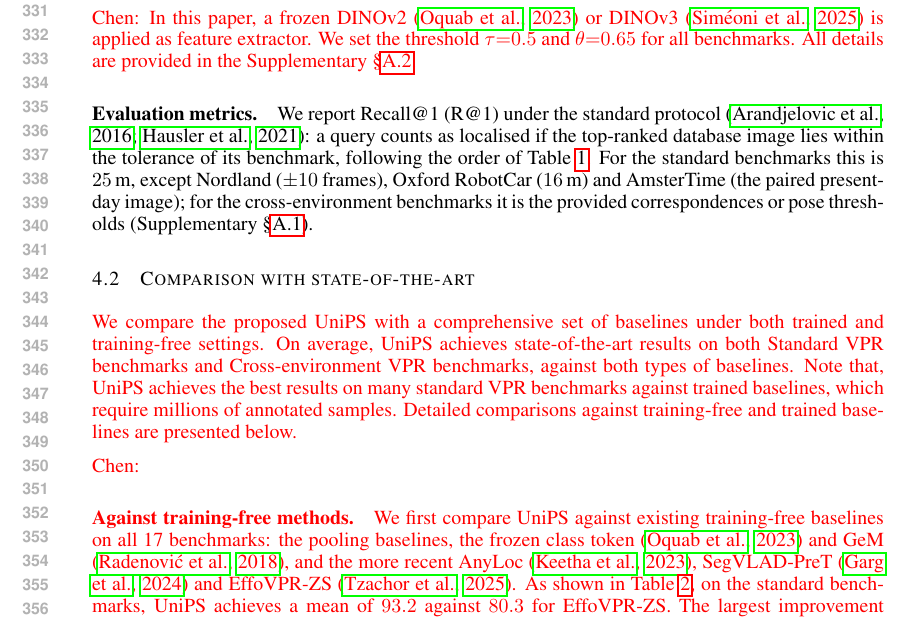
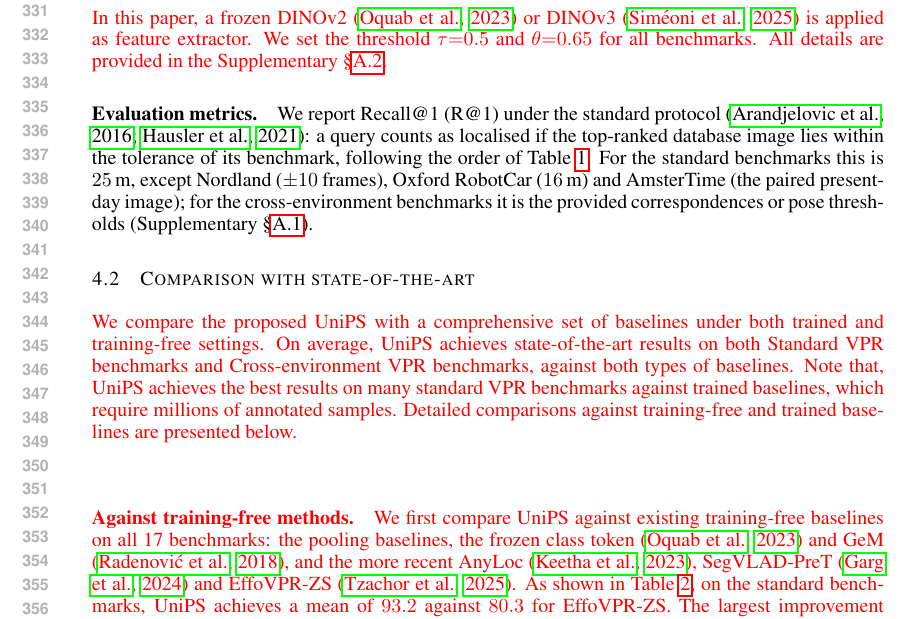
Before and after one commit to Zarreboln/iclr2027-new1, a LaTeX paper (iclr2027_conference.tex, which reads sections/04_exp_setup.tex): part of page 7 of 29, cut so that both start at the same text. Compiled offline with pdfLaTeX.

Commit message:
drop the Chen: prefixes from the red drafts

```diff
--- a/sections/04_exp_setup.tex
+++ b/sections/04_exp_setup.tex
@@ -32,5 +32,5 @@ Long-term change & AmsterTime & Underwater & Mid-Atlantic Ridge \\
 
-\textcolor{red}{Chen: In this paper, we evaluate the proposed method against a wide range of trained and training-free baselines on \textbf{17} benchmarks. Table~\ref{tab:datasets} summarises these benchmarks in two groups, along with their data type. The first group includes 8 standard VPR benchmarks: seven street-level benchmarks~\citep{repetitive,densevlad,msls,stlucia,robotcar,amstertime} and the Nordland railway benchmark~\citep{nordland}, which are widely used across VPR methods \citep{netvlad,sfrs,cosplace,mixvpr,eigenplaces,r2former,salad,cricavpr,selavpr,boq,cliquemining,supervlad,vladbuff,megaloc,sage,gem,anyloc,segvlad,effovpr}.
+\textcolor{red}{In this paper, we evaluate the proposed method against a wide range of trained and training-free baselines on \textbf{17} benchmarks. Table~\ref{tab:datasets} summarises these benchmarks in two groups, along with their data type. The first group includes 8 standard VPR benchmarks: seven street-level benchmarks~\citep{repetitive,densevlad,msls,stlucia,robotcar,amstertime} and the Nordland railway benchmark~\citep{nordland}, which are widely used across VPR methods \citep{netvlad,sfrs,cosplace,mixvpr,eigenplaces,r2former,salad,cricavpr,selavpr,boq,cliquemining,supervlad,vladbuff,megaloc,sage,gem,anyloc,segvlad,effovpr}.
 % that form the domain of the corpora VPR methods are trained on (GSV-Cities, SF-XL, MSLS) plus the Nordland railway, and
 The second group consists of 9 cross-environment localisation benchmarks~\citep{places17,baidumall,gardenspoint,vpair,eiffeltower}, following the setup in~\citet{anyloc}.
 % Supplementary~\S\ref{app:protocol} gives splits, ground-truth tolerances and the conventions on which published numbers differ.
@@ -38,7 +38,7 @@ The second group consists of 9 cross-environment localisation benchmarks~\citep{
 
 % \paragraph{Implementation details.} The feature extractor is a frozen DINOv2 \citep{dinov2} or DINOv3 \citep{dinov3} backbone; we set $\tau{=}0.5$ and $\theta{=}0.65$ for all benchmarks. Baselines use their own default settings; Supplementary~\S\ref{app:impl} lists the remaining details.
 
-\textcolor{red}{Chen: In this paper, a frozen DINOv2 \citep{dinov2} or DINOv3 \citep{dinov3} is applied as feature extractor. We set the threshold $\tau{=}0.5$ and $\theta{=}0.65$ for all benchmarks. All details are provided in the Supplementary~\S\ref{app:impl}.}
+\textcolor{red}{In this paper, a frozen DINOv2 \citep{dinov2} or DINOv3 \citep{dinov3} is applied as feature extractor. We set the threshold $\tau{=}0.5$ and $\theta{=}0.65$ for all benchmarks. All details are provided in the Supplementary~\S\ref{app:impl}.}
 
 \paragraph{Evaluation metrics.} We report Recall@1 (R@1) under the standard protocol \citep{netvlad,patchnetvlad}: a query counts as localised if the top-ranked database image lies within the tolerance of its benchmark, following the order of Table~\ref{tab:datasets}. For the standard benchmarks this is $25$\,m, except Nordland ($\pm10$ frames), Oxford RobotCar ($16$\,m) and AmsterTime (the paired present-day image); for the cross-environment benchmarks it is the provided correspondences or pose thresholds (Supplementary~\S\ref{app:protocol}).
 
@@ -46,7 +46,7 @@ The second group consists of 9 cross-environment localisation benchmarks~\citep{
 \label{sec:sota}
 \textcolor{red}{We compare the proposed \method{} with a comprehensive set of baselines under both trained and training-free settings. On average, \method{} achieves state-of-the-art results on both Standard VPR benchmarks and Cross-environment VPR benchmarks, against both types of baselines. Note that, \method{} achieves the best results on many standard VPR benchmarks against trained baselines, which require millions of annotated samples. Detailed comparisons against training-free and trained baselines are presented below.}
 
-\textcolor{red}{Chen:\paragraph{Against training-free methods.} We first compare \method{} against existing training-free baselines on all 17 benchmarks: the pooling baselines, the frozen class token \citep{dinov2} and GeM \citep{gem}, and the more recent AnyLoc \citep{anyloc}, SegVLAD-PreT \citep{segvlad} and EffoVPR-ZS \citep{effovpr}. As shown in Table~\ref{tab:breadth}, on the standard benchmarks, \method{} achieves a mean of \textbf{$93.2$} against \textbf{$80.3$} for EffoVPR-ZS. The largest improvement is on the Nordland benchmark, at \textbf{$+38.1$}, where most training-free methods fail. On the cross-environment benchmarks, \method{} again achieves the best results with average performance \textbf{$76.6$} over \textbf{$69.5$} for AnyLoc, whose descriptor is $24\times$ larger than ours. Over all 17 benchmarks, \method{} achieves \textbf{$84.4$}, \textbf{$+10.3$} over the best prior training-free method. The full version of Table~\ref{tab:breadth} is included in ~\S\ref{app:trained-full}}
+\textcolor{red}{\paragraph{Against training-free methods.} We first compare \method{} against existing training-free baselines on all 17 benchmarks: the pooling baselines, the frozen class token \citep{dinov2} and GeM \citep{gem}, and the more recent AnyLoc \citep{anyloc}, SegVLAD-PreT \citep{segvlad} and EffoVPR-ZS \citep{effovpr}. As shown in Table~\ref{tab:breadth}, on the standard benchmarks, \method{} achieves a mean of \textbf{$93.2$} against \textbf{$80.3$} for EffoVPR-ZS. The largest improvement is on the Nordland benchmark, at \textbf{$+38.1$}, where most training-free methods fail. On the cross-environment benchmarks, \method{} again achieves the best results with average performance \textbf{$76.6$} over \textbf{$69.5$} for AnyLoc, whose descriptor is $24\times$ larger than ours. Over all 17 benchmarks, \method{} achieves \textbf{$84.4$}, \textbf{$+10.3$} over the best prior training-free method. The full version of Table~\ref{tab:breadth} is included in ~\S\ref{app:trained-full}}
 
 % {The frozen class token and GeM, which only pool, reach $51.5$ and $56.7$ on the standard benchmarks: the backbone supplies roughly half of the final number, and how its tokens are read supplies the rest.}
 % \paragraph{Against training-free methods.} Table~\ref{tab:breadth} compares the pipeline with every training-free method we are aware of on all 17 benchmarks. On the standard benchmarks, we lead the best prior training-free number on seven of the 8 benchmarks and are within $0.5$ of AnyLoc on Oxford, for a mean of $93.2$ against $80.3$ for EffoVPR-ZS; the largest margin is Nordland, $+38.1$, whose seasonal change no training-free method handled before. On the cross-environment benchmarks we are best or tied on all 9, $76.6$ against $69.5$ for AnyLoc, whose descriptor is $24\times$ larger than ours. Over all 17 benchmarks our mean of $84.4$ is $10.3$ points above the best prior training-free method. The frozen class token and GeM, which only pool, reach $51.5$ and $56.7$ on the standard benchmarks: the backbone supplies roughly half of the final number, and how its tokens are read supplies the rest.
```
Also changed, not shown: sections/04_exp_setup.tex (4 more changed lines).
